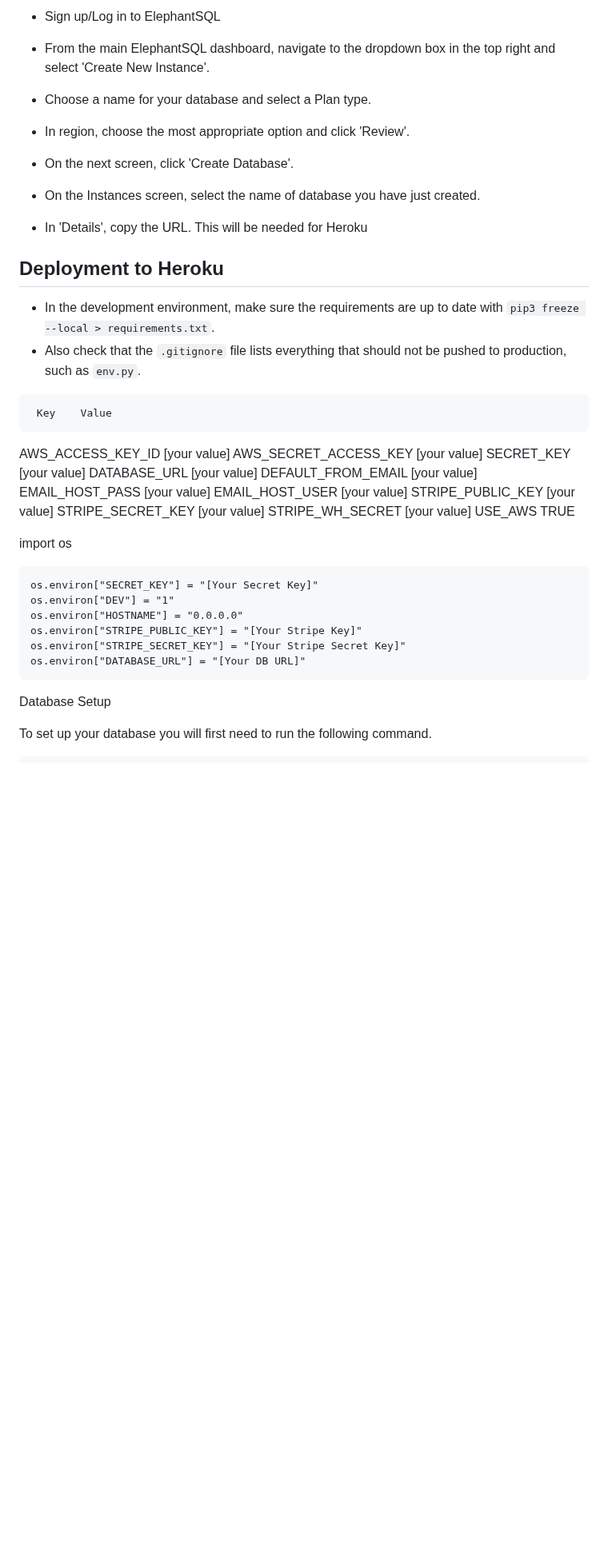
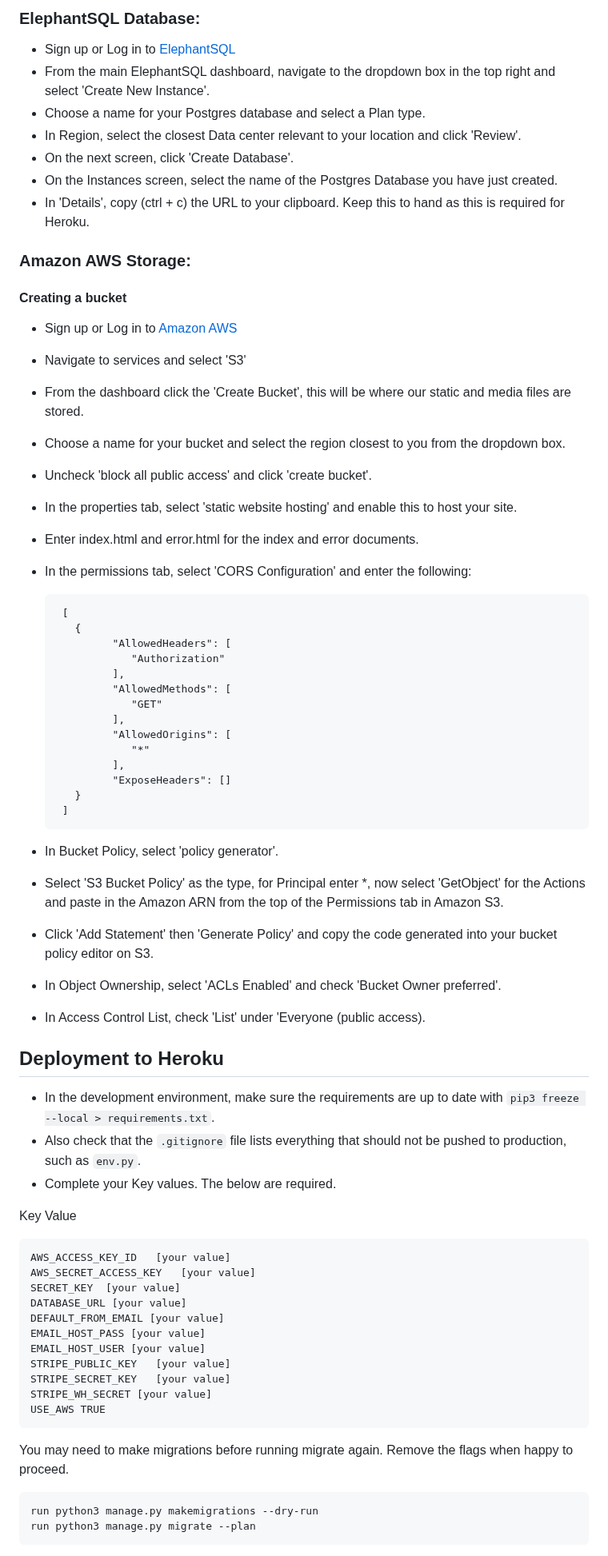
Before and after one commit to RhiH/studio_gallery, a Markdown page: README.md, the part around one of its changes. Shown at 80% size. Rendered like a GitHub page; blank space fills up the shorter version.

Commit message:
Update README.md
updated deployment section

````diff
--- a/README.md
+++ b/README.md
@@ -449,18 +446,53 @@ For full functionality:
 
-- Sign up/Log in to ElephantSQL
-- From the main ElephantSQL dashboard, navigate to the dropdown box in the top right and select 'Create New Instance'.
-- Choose a name for your database and select a Plan type.
-- In region, choose the most appropriate option and click 'Review'.
-- On the next screen, click 'Create Database'.
-- On the Instances screen, select the name of database you have just created.
-- In 'Details', copy the URL. This will be needed for Heroku
+### **ElephantSQL Database:**
+
+   - Sign up or Log in to [ElephantSQL](https://www.elephantsql.com/)
+   - From the main ElephantSQL dashboard, navigate to the dropdown box in the top right and select 'Create New Instance'.
+   - Choose a name for your Postgres database and select a Plan type.
+   - In Region, select the closest Data center relevant to your location and click 'Review'.
+   - On the next screen, click 'Create Database'.
+   - On the Instances screen, select the name of the Postgres Database you have just created.
+   - In 'Details', copy (ctrl + c) the URL to your clipboard. Keep this to hand as this is required for Heroku.
+### **Amazon AWS Storage:**
+
+#### **Creating a bucket**
+
+   - Sign up or Log in to [Amazon AWS](https://aws.amazon.com/)
+   - Navigate to services and select 'S3'
+   - From the dashboard click the 'Create Bucket', this will be where our static and media files are stored.
+   - Choose a name for your bucket and select the region closest to you from the dropdown box.
+   - Uncheck 'block all public access' and click 'create bucket'.
+   - In the properties tab, select 'static website hosting' and enable this to host your site.
+   - Enter index.html and error.html for the index and error documents.
+   - In the permissions tab, select 'CORS Configuration' and enter the following:
+
+          [
+            {
+                  "AllowedHeaders": [
+                     "Authorization"
+                  ],
+                  "AllowedMethods": [
+                     "GET"
+                  ],
+                  "AllowedOrigins": [
+                     "*"
+                  ],
+                  "ExposeHeaders": []
+            }
+          ]
+
+   - In Bucket Policy, select 'policy generator'.
+   - Select 'S3 Bucket Policy' as the type, for Principal enter *, now select 'GetObject' for the Actions and paste in the Amazon ARN from the top of the Permissions tab in Amazon S3.
+   - Click 'Add Statement' then 'Generate Policy' and copy the code generated into your bucket policy editor on S3.
+   - In Object Ownership, select 'ACLs Enabled' and check 'Bucket Owner preferred'.
+   - In Access Control List, check 'List' under 'Everyone (public access).
 
 ## Deployment to Heroku
 
 - In the development environment, make sure the requirements are up to date with `pip3 freeze --local > requirements.txt`.
 - Also check that the `.gitignore` file lists everything that should not be pushed to production, such as `env.py`.
+- Complete your Key values. The below are required.
 
-```
  Key	Value
 ```
 AWS_ACCESS_KEY_ID	[your value]
@@ -474,18 +506,9 @@ STRIPE_PUBLIC_KEY	[your value]
 STRIPE_SECRET_KEY	[your value]
 STRIPE_WH_SECRET [your value]
 USE_AWS	TRUE
-
-
-import os
 ```
-os.environ["SECRET_KEY"] = "[Your Secret Key]"
-os.environ["DEV"] = "1"
-os.environ["HOSTNAME"] = "0.0.0.0"
-os.environ["STRIPE_PUBLIC_KEY"] = "[Your Stripe Key]"
-os.environ["STRIPE_SECRET_KEY"] = "[Your Stripe Secret Key]"
-os.environ["DATABASE_URL"] = "[Your DB URL]"
+You may need to make migrations before running migrate again. Remove the flags when happy to proceed.
 ```
-Database Setup
-
-To set up your database you will first need to run the following command.
+run python3 manage.py makemigrations --dry-run
+run python3 manage.py migrate --plan
 ```
````
Also changed, not shown: other parts of README.md (+9 -55 lines).
